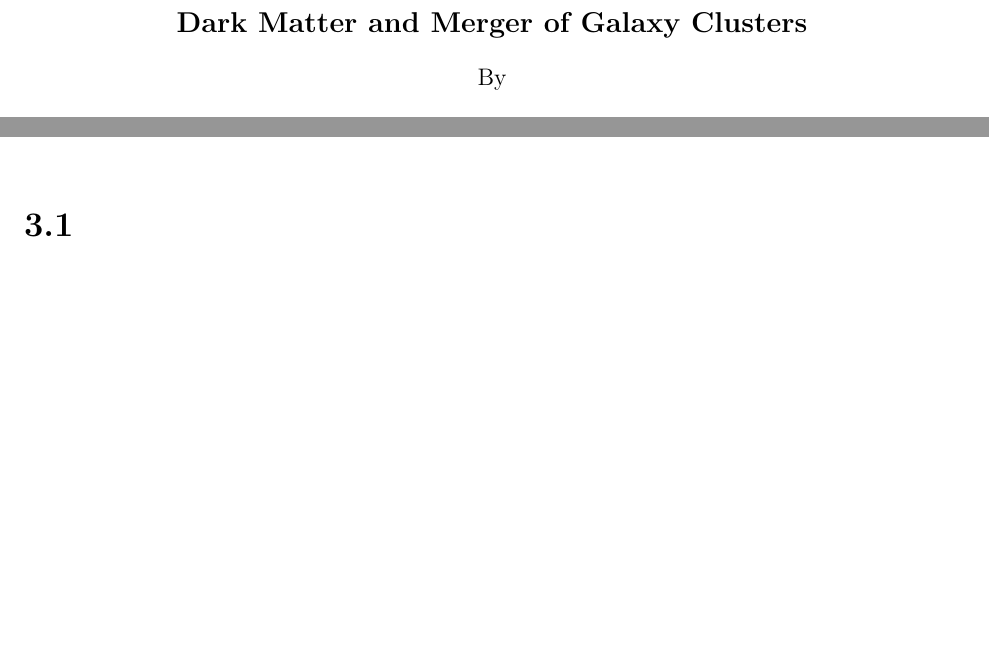
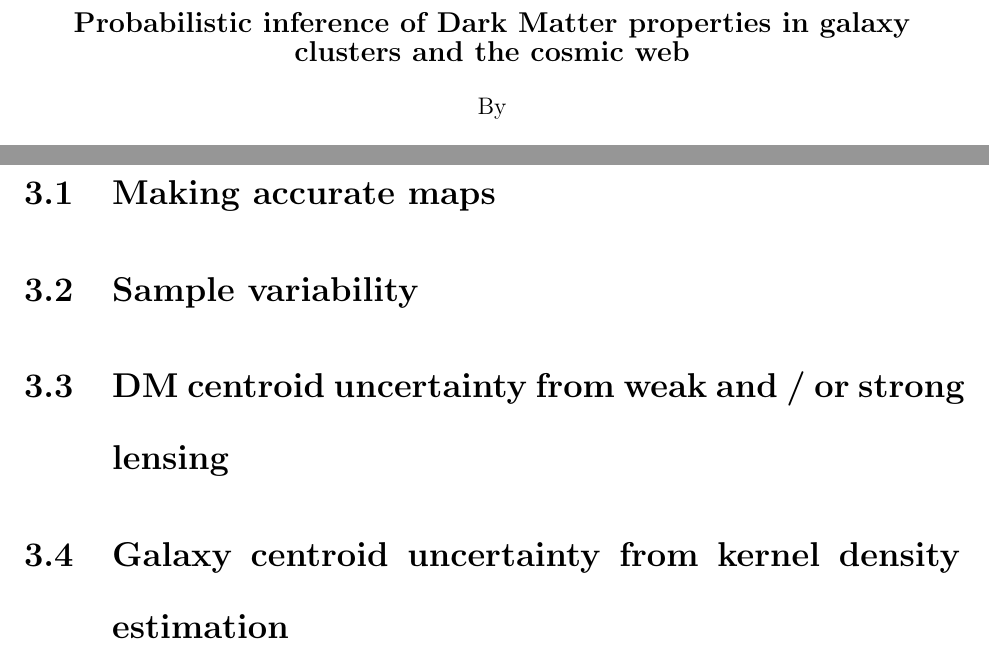
Before and after one commit to karenyyng/MyPhDThesis, a LaTeX thesis (ucdthesis.tex, which reads Chapter3/chapter3.tex, Front/title.tex): two parts of pages 1 and 13 of 18 before the commit and two parts of pages 1 and 14 of 19 after it, joined at a grey line, cut at the place of the change, the shorter picture padded with empty space. Compiled offline with pdfLaTeX; a missing bibliography style is replaced by a similar one.

Commit message:
changed title of thesis

```diff
--- a/Chapter3/chapter3.tex
+++ b/Chapter3/chapter3.tex
@@ -60,6 +61,10 @@ $\eta_{D}$ = point estimate of 2D projected center of the distribution of DM \\
 $|\Delta \eta|$ = Euclidean distance (scalar) between the projected point estimates\\
 $\alpha$ = projection angle\\
 
+\section{Making accurate maps}
 
+\section{Sample variability}
 
-\section{}
+\section{DM centroid uncertainty from weak and / or strong lensing}
+
+\section{Galaxy centroid uncertainty from kernel density estimation}
--- a/Front/title.tex
+++ b/Front/title.tex
@@ -5,7 +5,8 @@
 \begin{center}
 
   \begin{large}
-    {\bf Dark Matter and Merger of Galaxy Clusters}
+    {\bf Probabilistic inference of Dark Matter properties in galaxy clusters
+		and the cosmic web}
   \end{large}\\\n
   By\\\n
   {\sc (Karen) Yin-Yee Ng}\\
```
Also changed, not shown: Chapter3/chapter3.tex (3 more changed lines).
